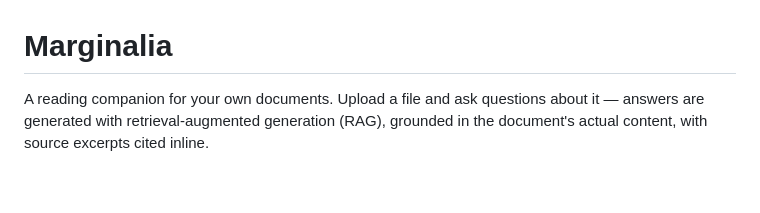
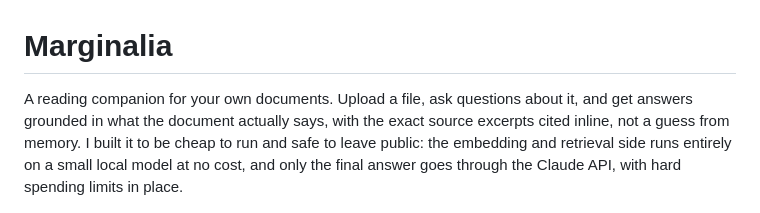
Before and after one commit to aventurina/doc-chat, a Markdown page: README.md, the part around one of its changes. Rendered like a GitHub page; blank space fills up the shorter version.

Commit message:
Update README for improved clarity and detail
Revised the README for clarity and detail, enhancing explanations of functionality, architecture, and deployment.

```diff
--- a/README.md
+++ b/README.md
@@ -1,6 +1,6 @@
 # Marginalia
 
-A reading companion for your own documents. Upload a file and ask questions about it — answers are generated with retrieval-augmented generation (RAG), grounded in the document's actual content, with source excerpts cited inline.
+A reading companion for your own documents. Upload a file, ask questions about it, and get answers grounded in what the document actually says, with the exact source excerpts cited inline, not a guess from memory. I built it to be cheap to run and safe to leave public: the embedding and retrieval side runs entirely on a small local model at no cost, and only the final answer goes through the Claude API, with hard spending limits in place.
 
 ![Marginalia screenshot](docs/screenshot-marginalia.png)
 
```
Also changed, not shown: other parts of README.md (+7 -7 lines).
